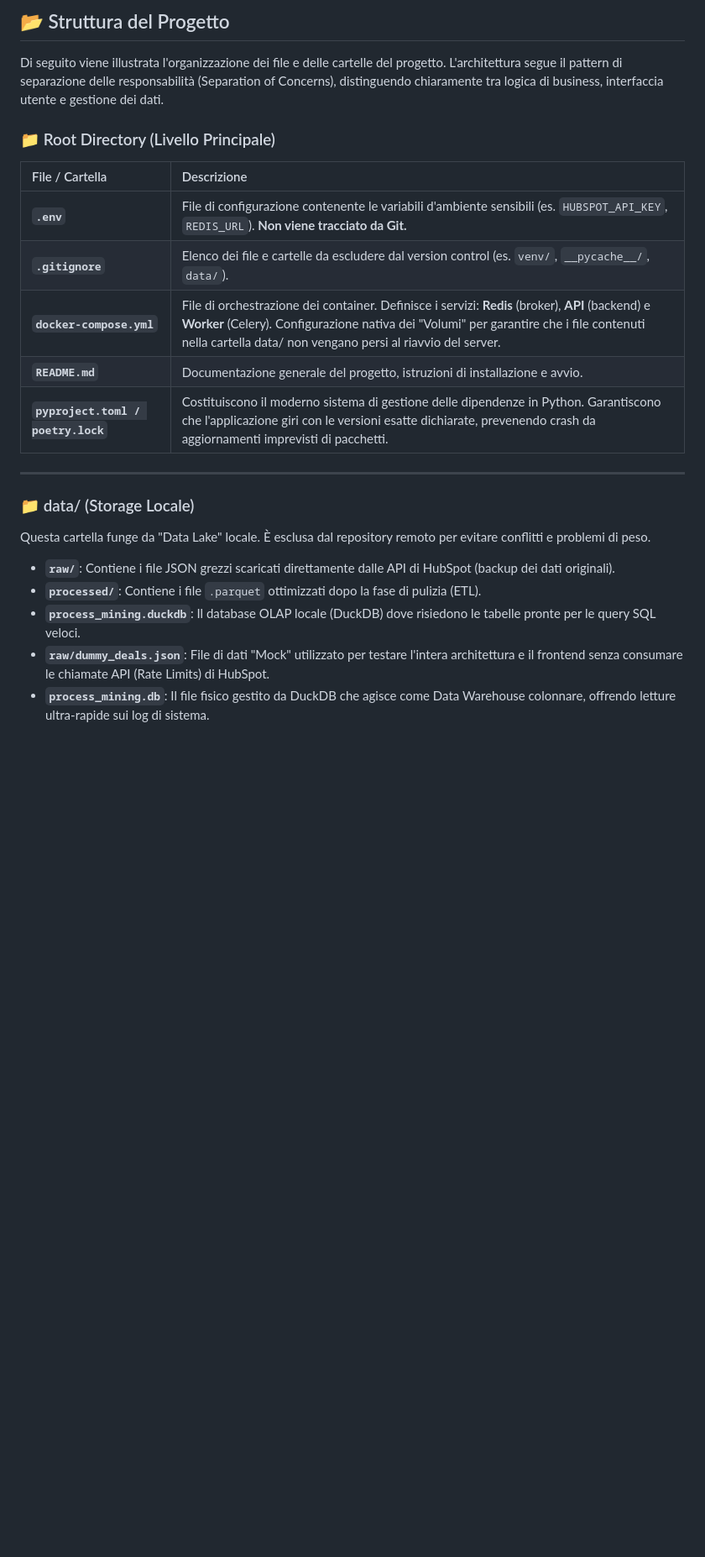
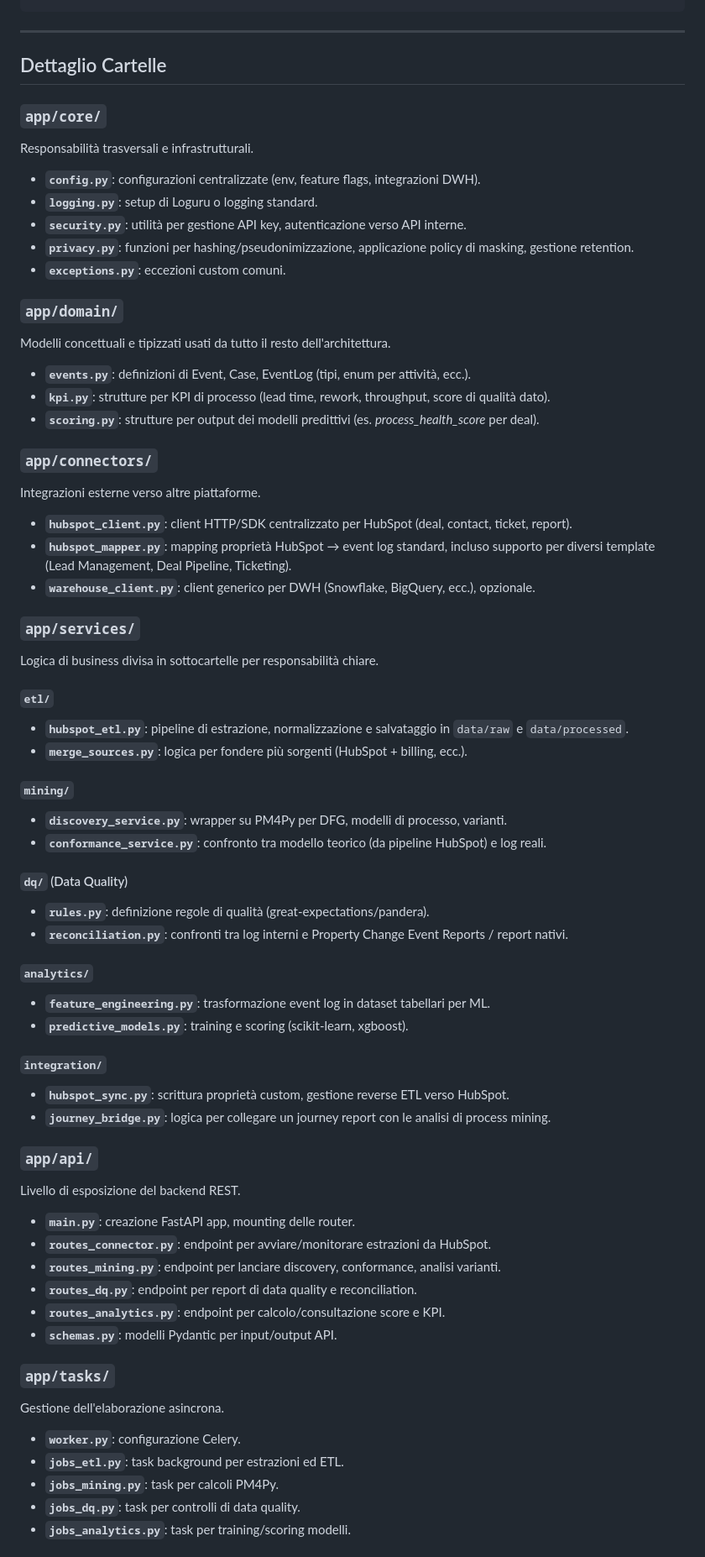
Before and after one commit to Shanar-ayehi/Process-Mining, a Markdown page: README.md, the part around one of its changes. Shown at 84% size. GitHub-like rendering; blank space fills up the shorter version.

Commit message:
README Aggiornato

````diff
--- a/README.md
+++ b/README.md
@@ -64,26 +33,82 @@ process-mining-thesis/
 ```
-
-## 📂 Struttura del Progetto
-
-Di seguito viene illustrata l'organizzazione dei file e delle cartelle del progetto. L'architettura segue il pattern di separazione delle responsabilità (Separation of Concerns), distinguendo chiaramente tra logica di business, interfaccia utente e gestione dei dati.
-
-### 📁 Root Directory (Livello Principale)
-
-| File / Cartella | Descrizione |
-| :--- | :--- |
-| **`.env`** | File di configurazione contenente le variabili d'ambiente sensibili (es. `HUBSPOT_API_KEY`, `REDIS_URL`). **Non viene tracciato da Git.** |
-| **`.gitignore`** | Elenco dei file e cartelle da escludere dal version control (es. `venv/`, `__pycache__/`, `data/`). |
-| **`docker-compose.yml`** | File di orchestrazione dei container. Definisce i servizi: **Redis** (broker), **API** (backend) e **Worker** (Celery). Configurazione nativa dei "Volumi" per garantire che i file contenuti nella cartella data/ non vengano persi al riavvio del server. |
-| **`README.md`** | Documentazione generale del progetto, istruzioni di installazione e avvio. |
-| **`pyproject.toml / poetry.lock`** | Costituiscono il moderno sistema di gestione delle dipendenze in Python. Garantiscono che l'applicazione giri con le versioni esatte dichiarate, prevenendo crash da aggiornamenti imprevisti di pacchetti. |
 
 ---
 
-### 📁 data/ (Storage Locale)
-Questa cartella funge da "Data Lake" locale. È esclusa dal repository remoto per evitare conflitti e problemi di peso.
+## Dettaglio Cartelle
 
-*   **`raw/`**: Contiene i file JSON grezzi scaricati direttamente dalle API di HubSpot (backup dei dati originali).
-*   **`processed/`**: Contiene i file `.parquet` ottimizzati dopo la fase di pulizia (ETL).
-*   **`process_mining.duckdb`**: Il database OLAP locale (DuckDB) dove risiedono le tabelle pronte per le query SQL veloci.
-* **`raw/dummy_deals.json`**: File di dati "Mock" utilizzato per testare l'intera architettura e il frontend senza consumare le chiamate API (Rate Limits) di HubSpot.
-* **`process_mining.db`**: Il file fisico gestito da DuckDB che agisce come Data Warehouse colonnare, offrendo letture ultra-rapide sui log di sistema.
+### `app/core/`
+
+Responsabilità trasversali e infrastrutturali.
+
+* **`config.py`**: configurazioni centralizzate (env, feature flags, integrazioni DWH).
+* **`logging.py`**: setup di Loguru o logging standard.
+* **`security.py`**: utilità per gestione API key, autenticazione verso API interne.
+* **`privacy.py`**: funzioni per hashing/pseudonimizzazione, applicazione policy di masking, gestione retention.
+* **`exceptions.py`**: eccezioni custom comuni.
+
+### `app/domain/`
+
+Modelli concettuali e tipizzati usati da tutto il resto dell'architettura.
+
+* **`events.py`**: definizioni di Event, Case, EventLog (tipi, enum per attività, ecc.).
+* **`kpi.py`**: strutture per KPI di processo (lead time, rework, throughput, score di qualità dato).
+* **`scoring.py`**: strutture per output dei modelli predittivi (es. *process_health_score* per deal).
+
+### `app/connectors/`
+
+Integrazioni esterne verso altre piattaforme.
+
+* **`hubspot_client.py`**: client HTTP/SDK centralizzato per HubSpot (deal, contact, ticket, report).
+* **`hubspot_mapper.py`**: mapping proprietà HubSpot → event log standard, incluso supporto per diversi template (Lead Management, Deal Pipeline, Ticketing).
+* **`warehouse_client.py`**: client generico per DWH (Snowflake, BigQuery, ecc.), opzionale.
+
+### `app/services/`
+
+Logica di business divisa in sottocartelle per responsabilità chiare.
+
+#### `etl/`
+
+* **`hubspot_etl.py`**: pipeline di estrazione, normalizzazione e salvataggio in `data/raw` e `data/processed`.
+* **`merge_sources.py`**: logica per fondere più sorgenti (HubSpot + billing, ecc.).
+
+#### `mining/`
+
+* **`discovery_service.py`**: wrapper su PM4Py per DFG, modelli di processo, varianti.
+* **`conformance_service.py`**: confronto tra modello teorico (da pipeline HubSpot) e log reali.
+
+#### `dq/` (Data Quality)
+
+* **`rules.py`**: definizione regole di qualità (great-expectations/pandera).
+* **`reconciliation.py`**: confronti tra log interni e Property Change Event Reports / report nativi.
+
+#### `analytics/`
+
+* **`feature_engineering.py`**: trasformazione event log in dataset tabellari per ML.
+* **`predictive_models.py`**: training e scoring (scikit-learn, xgboost).
+
+#### `integration/`
+
+* **`hubspot_sync.py`**: scrittura proprietà custom, gestione reverse ETL verso HubSpot.
+* **`journey_bridge.py`**: logica per collegare un journey report con le analisi di process mining.
+
+### `app/api/`
+
+Livello di esposizione del backend REST.
+
+* **`main.py`**: creazione FastAPI app, mounting delle router.
+* **`routes_connector.py`**: endpoint per avviare/monitorare estrazioni da HubSpot.
+* **`routes_mining.py`**: endpoint per lanciare discovery, conformance, analisi varianti.
+* **`routes_dq.py`**: endpoint per report di data quality e reconciliation.
+* **`routes_analytics.py`**: endpoint per calcolo/consultazione score e KPI.
+* **`schemas.py`**: modelli Pydantic per input/output API.
+
+### `app/tasks/`
+
+Gestione dell'elaborazione asincrona.
+
+* **`worker.py`**: configurazione Celery.
+* **`jobs_etl.py`**: task background per estrazioni ed ETL.
+* **`jobs_mining.py`**: task per calcoli PM4Py.
+* **`jobs_dq.py`**: task per controlli di data quality.
+* **`jobs_analytics.py`**: task per training/scoring modelli.
+
````
Also changed, not shown: other parts of README.md (+70 -123 lines), boh.md (deleted, +0 -186 lines).
